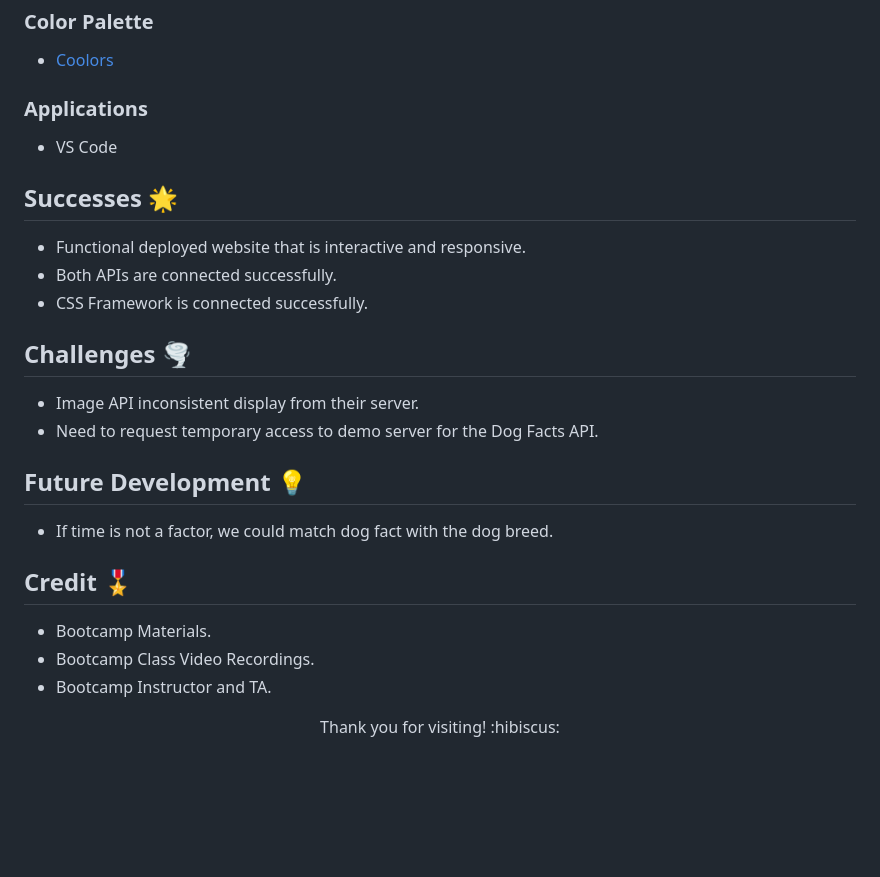
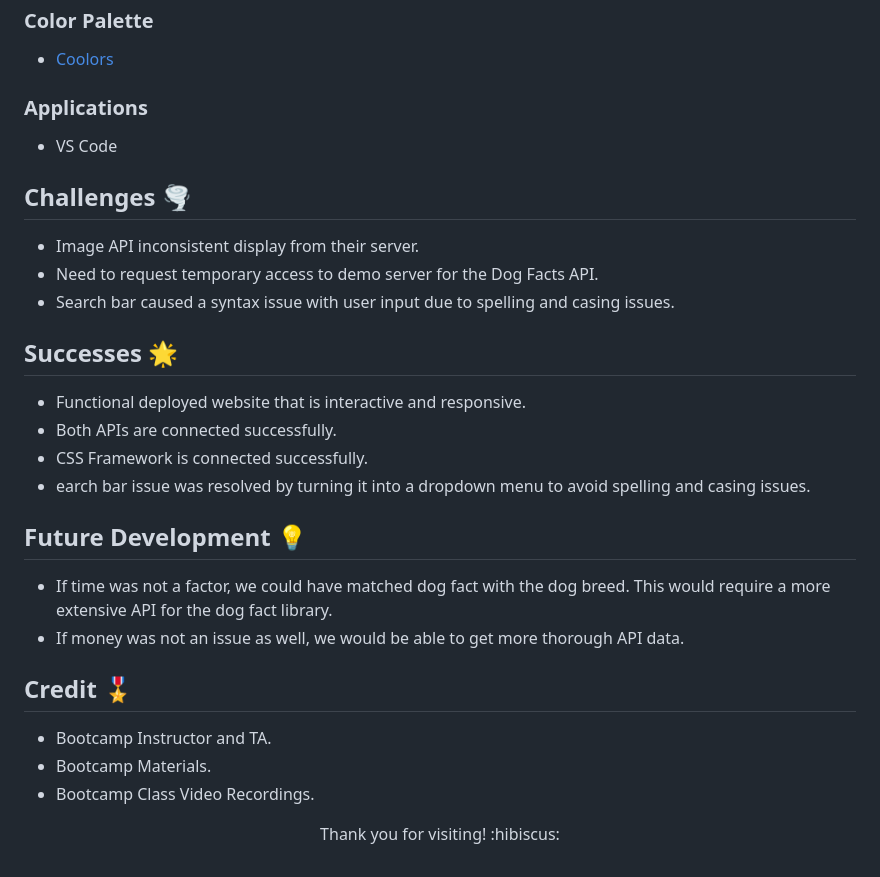
Before and after one commit to MattOz/Dog-Breed-Search, a Markdown page: README.md, the part around one of its changes. GitHub-like rendering; blank space fills up the shorter version.

```diff
--- a/README.md
+++ b/README.md
@@ -74,22 +77,24 @@ The purpose of this repository is to help people who are thinking about getting
 ### Applications
 - VS Code
 
+## Challenges :tornado:
+- Image API inconsistent display from their server.
+- Need to request temporary access to demo server for the Dog Facts API.
+- Search bar caused a syntax issue with user input due to spelling and casing issues.
+
 ## Successes :star2:
 - Functional deployed website that is interactive and responsive.
 - Both APIs are connected successfully.
 - CSS Framework is connected successfully.
-
-## Challenges :tornado:
-- Image API inconsistent display from their server.
-- Need to request temporary access to demo server for the Dog Facts API.
+- earch bar issue was resolved by turning it  into a dropdown menu to avoid spelling and casing issues.
 
 ## Future Development :bulb:
-- If time is not a factor, we could match dog fact with the dog breed.
+- If time was not a factor, we could have matched dog fact with the dog breed. This would require a more extensive API for the dog fact library.
+- If money was not an issue as well, we would be able to get more thorough API data.
 
 ## Credit :medal_military:
-
+- Bootcamp Instructor and TA.
 - Bootcamp Materials.
 - Bootcamp Class Video Recordings.
-- Bootcamp Instructor and TA.
 
 <p align="center">Thank you for visiting! :hibiscus:</p>
```
Also changed, not shown: other parts of README.md (+6 -3 lines).
